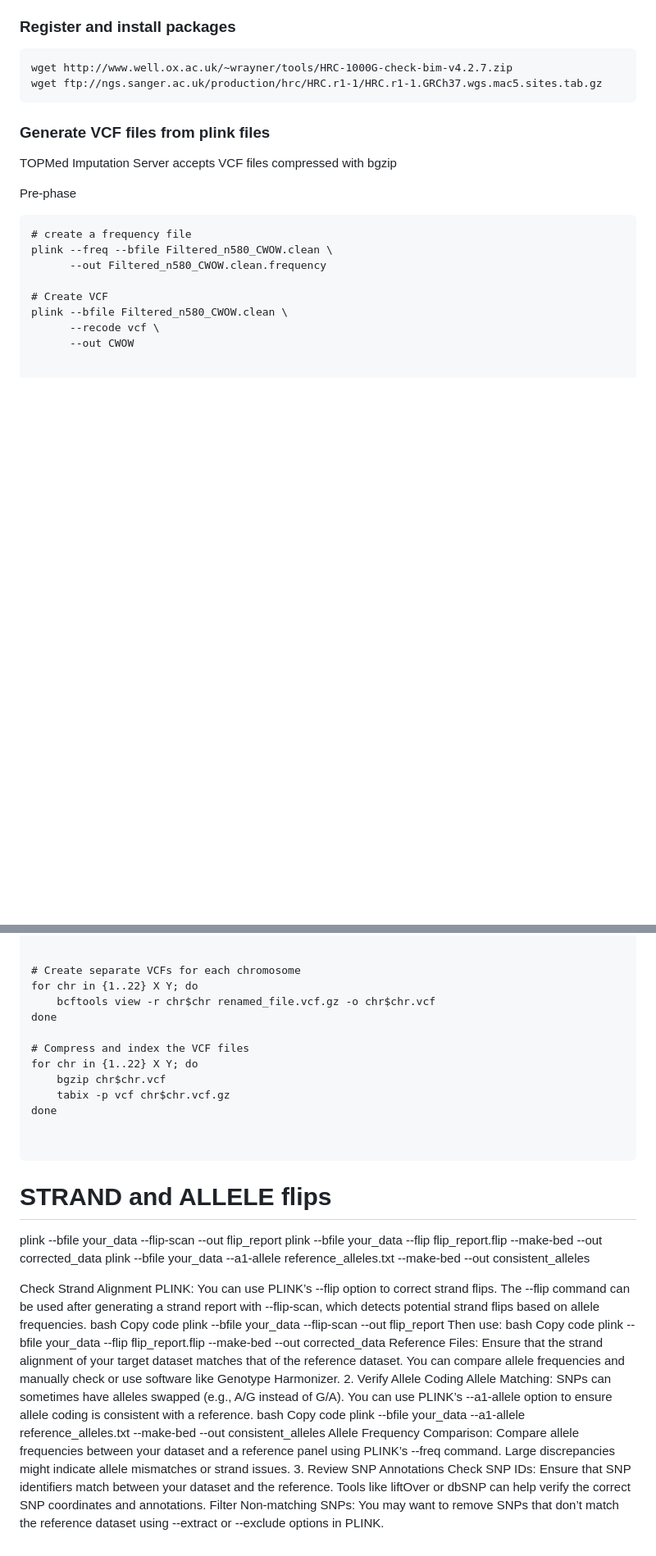
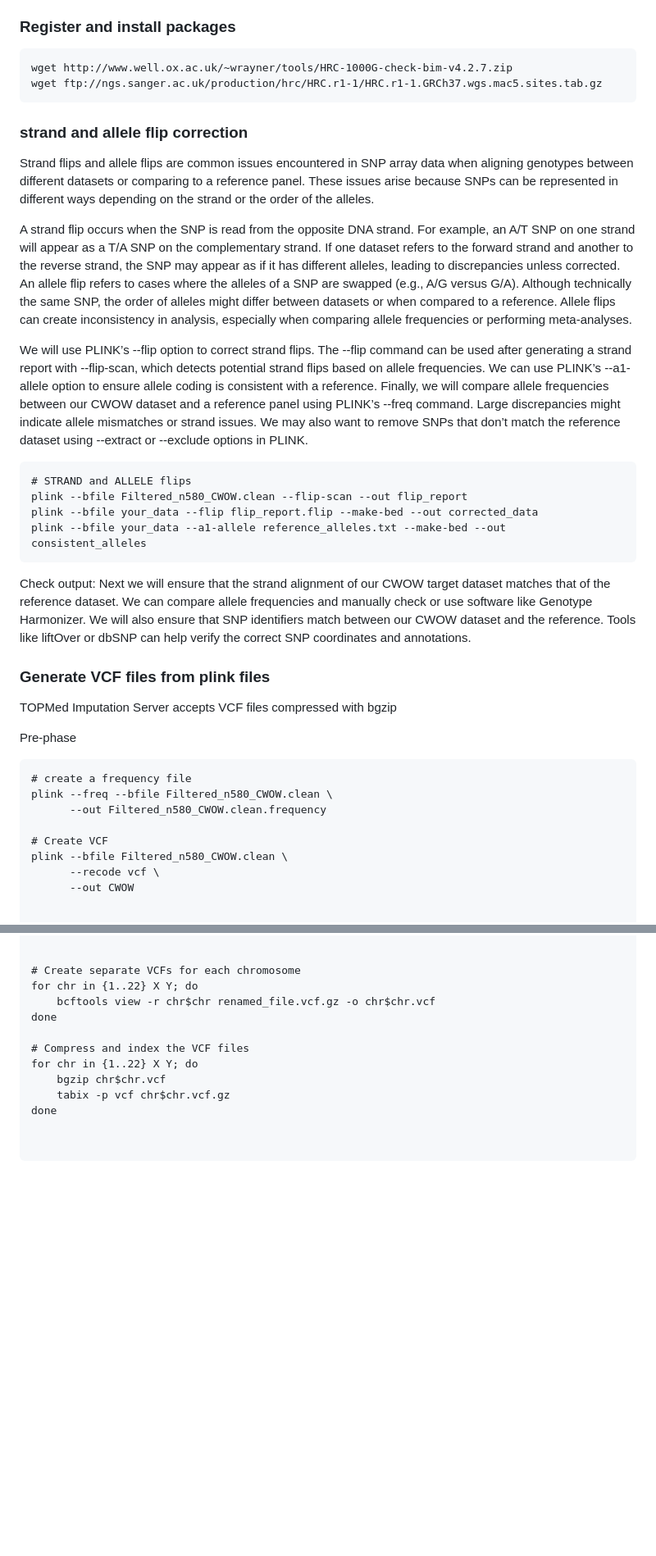
Before and after one commit to olneykimberly/LBD_CWOW_QTL, a Markdown page: README.md, 2 parts joined by grey strips. Shown at 82% size. Drawn GitHub-style; blank space fills up the shorter version.

Commit message:
strand & allele flip correction readme

````diff
--- a/README.md
+++ b/README.md
@@ -356,6 +359,26 @@ wget http://www.well.ox.ac.uk/~wrayner/tools/HRC-1000G-check-bim-v4.2.7.zip
 wget ftp://ngs.sanger.ac.uk/production/hrc/HRC.r1-1/HRC.r1-1.GRCh37.wgs.mac5.sites.tab.gz
 ```
 
+### strand and allele flip correction
+Strand flips and allele flips are common issues encountered in SNP array data when aligning genotypes between different datasets or comparing to a reference panel. These issues arise because SNPs can be represented in different ways depending on the strand or the order of the alleles.
+
+A strand flip occurs when the SNP is read from the opposite DNA strand. For example, an A/T SNP on one strand will appear as a T/A SNP on the complementary strand. If one dataset refers to the forward strand and another to the reverse strand, the SNP may appear as if it has different alleles, leading to discrepancies unless corrected.
+An allele flip refers to cases where the alleles of a SNP are swapped (e.g., A/G versus G/A). Although technically the same SNP, the order of alleles might differ between datasets or when compared to a reference. Allele flips can create inconsistency in analysis, especially when comparing allele frequencies or performing meta-analyses.
+
+We will use PLINK’s --flip option to correct strand flips. The --flip command can be used after generating a strand report with --flip-scan, which detects potential strand flips based on allele frequencies.
+We can use PLINK’s --a1-allele option to ensure allele coding is consistent with a reference.
+Finally, we will compare allele frequencies between our CWOW dataset and a reference panel using PLINK’s --freq command. Large discrepancies might indicate allele mismatches or strand issues.
+We may also want to remove SNPs that don’t match the reference dataset using --extract or --exclude options in PLINK.
+```
+# STRAND and ALLELE flips
+plink --bfile Filtered_n580_CWOW.clean --flip-scan --out flip_report
+plink --bfile your_data --flip flip_report.flip --make-bed --out corrected_data
+plink --bfile your_data --a1-allele reference_alleles.txt --make-bed --out consistent_alleles
+```
+Check output: Next we will ensure that the strand alignment of our CWOW target dataset matches that of the reference dataset. We can compare allele frequencies and manually check or use software like Genotype Harmonizer.
+We will also ensure that SNP identifiers match between our CWOW dataset and the reference. Tools like liftOver or dbSNP can help verify the correct SNP coordinates and annotations.
+
+
 ### Generate VCF files from plink files
 TOPMed Imputation Server accepts VCF files compressed with bgzip
 
@@ -395,30 +418,3 @@ done
 
 
 ```
-
-# STRAND and ALLELE flips
-plink --bfile your_data --flip-scan --out flip_report
-plink --bfile your_data --flip flip_report.flip --make-bed --out corrected_data
-plink --bfile your_data --a1-allele reference_alleles.txt --make-bed --out consistent_alleles
-
-
-
-Check Strand Alignment
-PLINK: You can use PLINK’s --flip option to correct strand flips. The --flip command can be used after generating a strand report with --flip-scan, which detects potential strand flips based on allele frequencies.
-bash
-Copy code
-plink --bfile your_data --flip-scan --out flip_report
-Then use:
-bash
-Copy code
-plink --bfile your_data --flip flip_report.flip --make-bed --out corrected_data
-Reference Files: Ensure that the strand alignment of your target dataset matches that of the reference dataset. You can compare allele frequencies and manually check or use software like Genotype Harmonizer.
-2. Verify Allele Coding
-Allele Matching: SNPs can sometimes have alleles swapped (e.g., A/G instead of G/A). You can use PLINK’s --a1-allele option to ensure allele coding is consistent with a reference.
-bash
-Copy code
-plink --bfile your_data --a1-allele reference_alleles.txt --make-bed --out consistent_alleles
-Allele Frequency Comparison: Compare allele frequencies between your dataset and a reference panel using PLINK’s --freq command. Large discrepancies might indicate allele mismatches or strand issues.
-3. Review SNP Annotations
-Check SNP IDs: Ensure that SNP identifiers match between your dataset and the reference. Tools like liftOver or dbSNP can help verify the correct SNP coordinates and annotations.
-Filter Non-matching SNPs: You may want to remove SNPs that don’t match the reference dataset using --extract or --exclude options in PLINK.
````
Also changed, not shown: other parts of README.md (+4 -1 lines).
